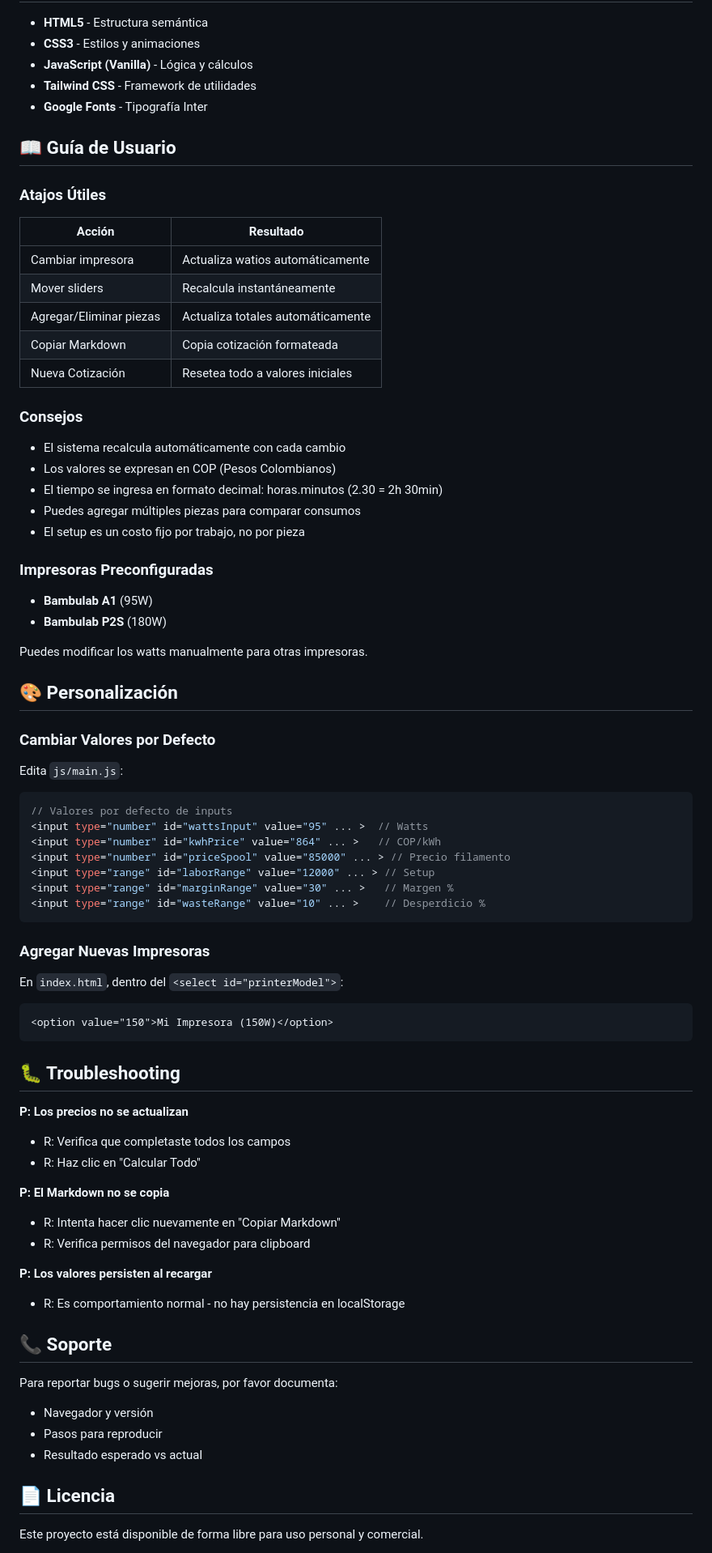
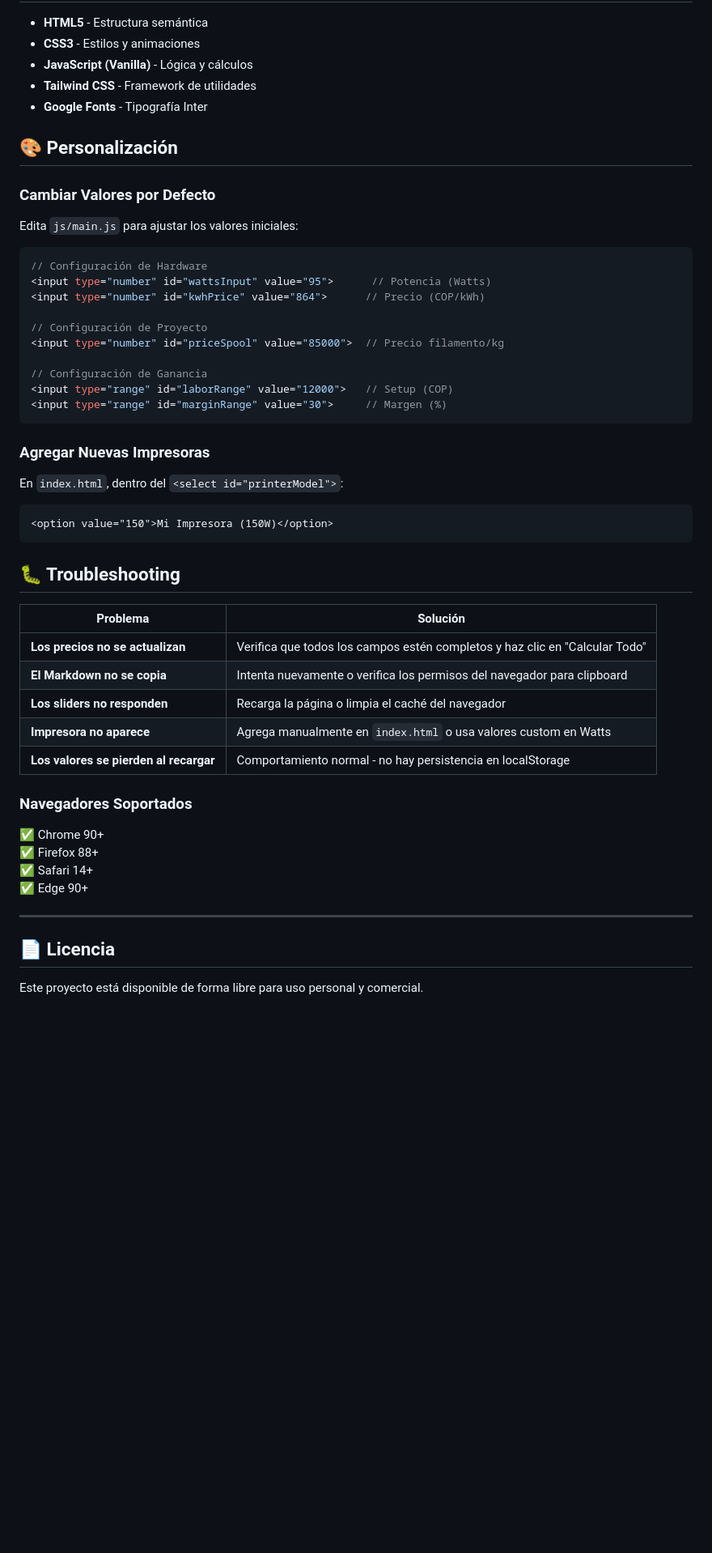
Before and after one commit to watuesta/costo3d-pro, a Markdown page: README.md, the part around one of its changes. Shown at 81% size. Rendered like a GitHub page; blank space fills up the shorter version.

Commit message:
doc: update readme

````diff
--- a/README.md
+++ b/README.md
@@ -155,45 +173,27 @@ costo3d-pro/
 - **Tailwind CSS** - Framework de utilidades
 - **Google Fonts** - Tipografía Inter
 
-## 📖 Guía de Usuario
-
-### Atajos Útiles
-| Acción | Resultado |
-|--------|-----------|
-| Cambiar impresora | Actualiza watios automáticamente |
-| Mover sliders | Recalcula instantáneamente |
-| Agregar/Eliminar piezas | Actualiza totales automáticamente |
-| Copiar Markdown | Copia cotización formateada |
-| Nueva Cotización | Resetea todo a valores iniciales |
-
-### Consejos
-- El sistema recalcula automáticamente con cada cambio
-- Los valores se expresan en COP (Pesos Colombianos)
-- El tiempo se ingresa en formato decimal: horas.minutos (2.30 = 2h 30min)
-- Puedes agregar múltiples piezas para comparar consumos
-- El setup es un costo fijo por trabajo, no por pieza
-
-### Impresoras Preconfiguradas
-- **Bambulab A1** (95W)
-- **Bambulab P2S** (180W)
-
-Puedes modificar los watts manualmente para otras impresoras.
-
 ## 🎨 Personalización
 
 ### Cambiar Valores por Defecto
-Edita `js/main.js`:
+
+Edita `js/main.js` para ajustar los valores iniciales:
+
 ```javascript
-// Valores por defecto de inputs
-<input type="number" id="wattsInput" value="95" ... >  // Watts
-<input type="number" id="kwhPrice" value="864" ... >   // COP/kWh
-<input type="number" id="priceSpool" value="85000" ... > // Precio filamento
-<input type="range" id="laborRange" value="12000" ... > // Setup
-<input type="range" id="marginRange" value="30" ... >   // Margen %
-<input type="range" id="wasteRange" value="10" ... >    // Desperdicio %
+// Configuración de Hardware
+<input type="number" id="wattsInput" value="95">      // Potencia (Watts)
+<input type="number" id="kwhPrice" value="864">      // Precio (COP/kWh)
+
+// Configuración de Proyecto
+<input type="number" id="priceSpool" value="85000">  // Precio filamento/kg
+
+// Configuración de Ganancia
+<input type="range" id="laborRange" value="12000">   // Setup (COP)
+<input type="range" id="marginRange" value="30">     // Margen (%)
 ```
 
 ### Agregar Nuevas Impresoras
+
 En `index.html`, dentro del `<select id="printerModel">`:
 ```html
 <option value="150">Mi Impresora (150W)</option>
@@ -201,23 +201,22 @@ En `index.html`, dentro del `<select id="printerModel">`:
 
 ## 🐛 Troubleshooting
 
-**P: Los precios no se actualizan**
-- R: Verifica que completaste todos los campos
-- R: Haz clic en "Calcular Todo"
+| Problema | Solución |
+|----------|----------|
+| **Los precios no se actualizan** | Verifica que todos los campos estén completos y haz clic en "Calcular Todo" |
+| **El Markdown no se copia** | Intenta nuevamente o verifica los permisos del navegador para clipboard |
+| **Los sliders no responden** | Recarga la página o limpia el caché del navegador |
+| **Impresora no aparece** | Agrega manualmente en `index.html` o usa valores custom en Watts |
+| **Los valores se pierden al recargar** | Comportamiento normal - no hay persistencia en localStorage |
 
-**P: El Markdown no se copia**
-- R: Intenta hacer clic nuevamente en "Copiar Markdown"
-- R: Verifica permisos del navegador para clipboard
+### Navegadores Soportados
 
-**P: Los valores persisten al recargar**
-- R: Es comportamiento normal - no hay persistencia en localStorage
+✅ Chrome 90+
+✅ Firefox 88+
+✅ Safari 14+
+✅ Edge 90+
 
-## 📞 Soporte
-
-Para reportar bugs o sugerir mejoras, por favor documenta:
-- Navegador y versión
-- Pasos para reproducir
-- Resultado esperado vs actual
+---
 
 ## 📄 Licencia
 
````
Also changed, not shown: other parts of README.md (+98 -63 lines), img/page-costo3d-pro.png (added), 1 other file.
